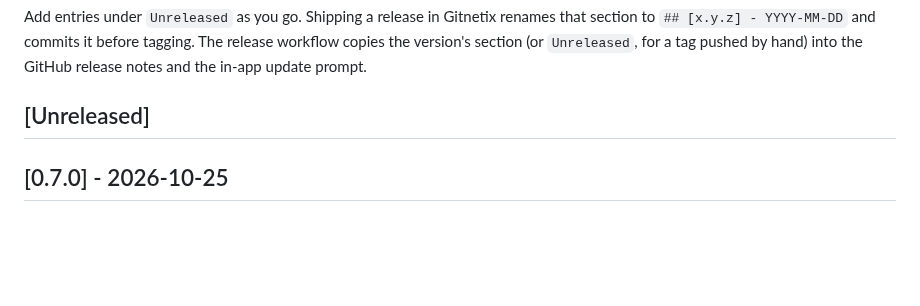
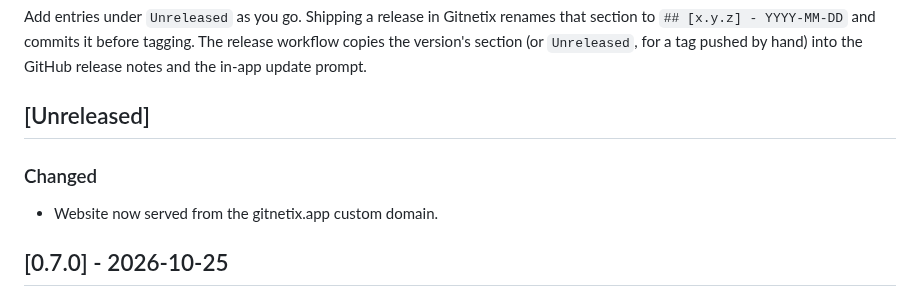
Before and after one commit to t1gu1/Gitnetix, a Markdown page: CHANGELOG.md, the part around the change. GitHub-like rendering; blank space fills up the shorter version.

Commit message:
docs(changelog): add changes from release/0.7.1

```diff
--- a/CHANGELOG.md
+++ b/CHANGELOG.md
@@ -10,6 +10,9 @@ copies the version's section (or `Unreleased`, for a tag pushed by hand) into th
 release notes and the in-app update prompt.
 
 ## [Unreleased]
+
+### Changed
+- Website now served from the gitnetix.app custom domain.
 
 ## [0.7.0] - 2026-10-25
 
```
